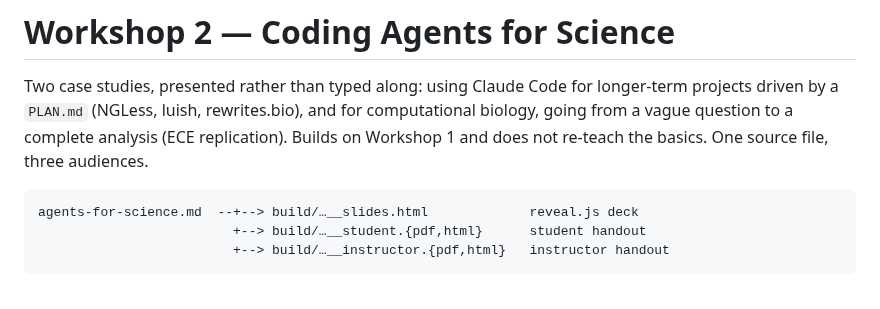
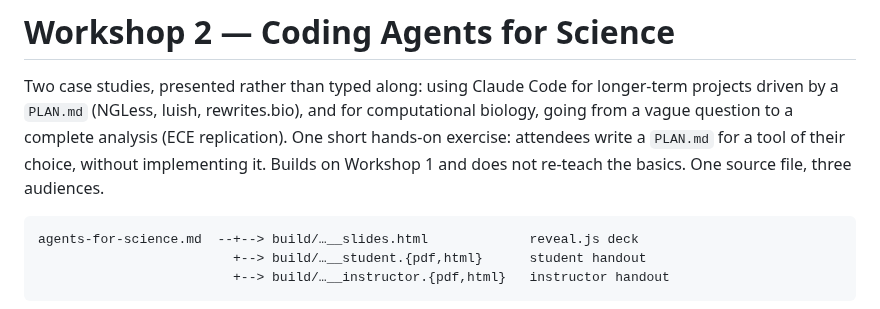
Before and after one commit to luispedro/vibe-workshops, a Markdown page: 2__science/README.md, the part around the change. Rendered like a GitHub page.

````diff
--- a/2__science/README.md
+++ b/2__science/README.md
@@ -3,8 +3,9 @@
 Two case studies, presented rather than typed along: using Claude Code for
 longer-term projects driven by a `PLAN.md` (NGLess, luish, rewrites.bio), and
 for computational biology, going from a vague question to a complete analysis
-(ECE replication). Builds on Workshop 1 and does not re-teach the basics. One
-source file, three audiences.
+(ECE replication). One short hands-on exercise: attendees write a `PLAN.md`
+for a tool of their choice, without implementing it. Builds on Workshop 1 and
+does not re-teach the basics. One source file, three audiences.
 
 ```
 agents-for-science.md  --+--> build/…__slides.html             reveal.js deck
````
Also changed, not shown: 2__science/agents-for-science.md (+55 -1 lines), CLAUDE.md (+2 -1 lines).
